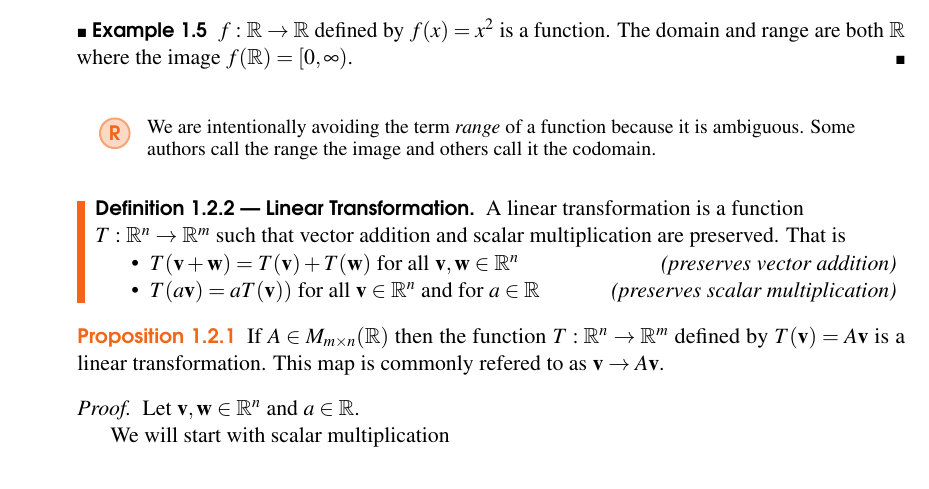
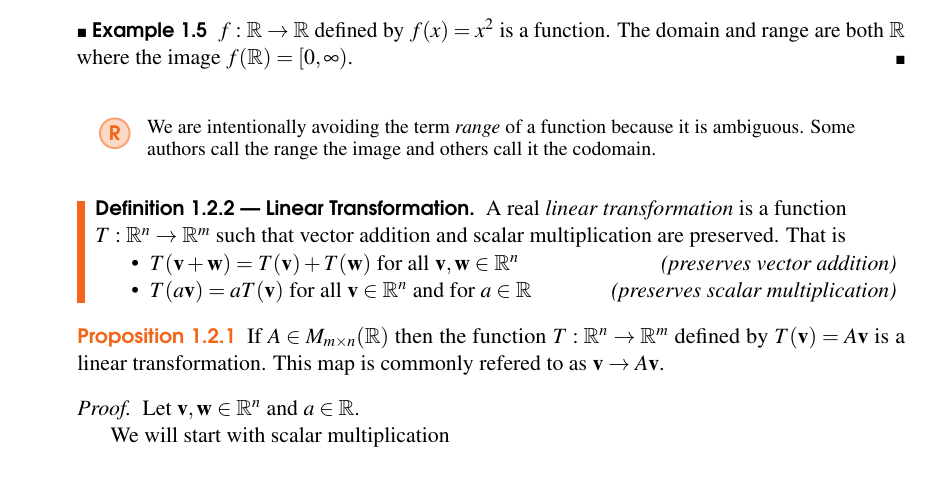
Before and after one commit to iverson-nate/Linear_Algebra, a LaTeX book (linear_algebra.tex, which reads Rn/Linear_Transformations.tex): part of page 9 of 15, cut so that both start at the same text. Compiled offline with pdfLaTeX.

Commit message:
Minor Typo Corrections

```diff
--- a/Rn/Linear_Transformations.tex
+++ b/Rn/Linear_Transformations.tex
@@ -14,11 +14,11 @@ $f(A)=\{ b \in B \mid f(a)=b\text{ for some } a \in A  \}$.
 We are intentionally avoiding the term \emph{range} of a function because it is ambiguous. Some authors call the range the image and others call it the codomain.
 \end{remark}
 \begin{definition}[Linear Transformation]
-A linear transformation is a function\\ $T: \mathbb{R}^n \to \mathbb{R}^m$ such that vector addition and scalar multiplication are preserved.
+A real \emph{linear transformation} is a function\\ $T: \mathbb{R}^n \to \mathbb{R}^m$ such that vector addition and scalar multiplication are preserved.
 That is
 \begin{itemize}
 \item $T(\vec{v}+\vec{w})=T(\vec{v})+T(\vec{w})$ for all $\vec{v},\vec{w} \in \mathbb{R}^n$\hfill \emph{(preserves vector addition)}
-\item $T(a\vec{v})=aT(\vec{v}))$ for all $\vec{v}\in \mathbb{R}^n$ and for $a \in \mathbb{R}$\hfill \emph{(preserves scalar multiplication)}
+\item $T(a\vec{v})=aT(\vec{v})$ for all $\vec{v}\in \mathbb{R}^n$ and for $a \in \mathbb{R}$\hfill \emph{(preserves scalar multiplication)}
 \end{itemize}
 \end{definition}
 
```
